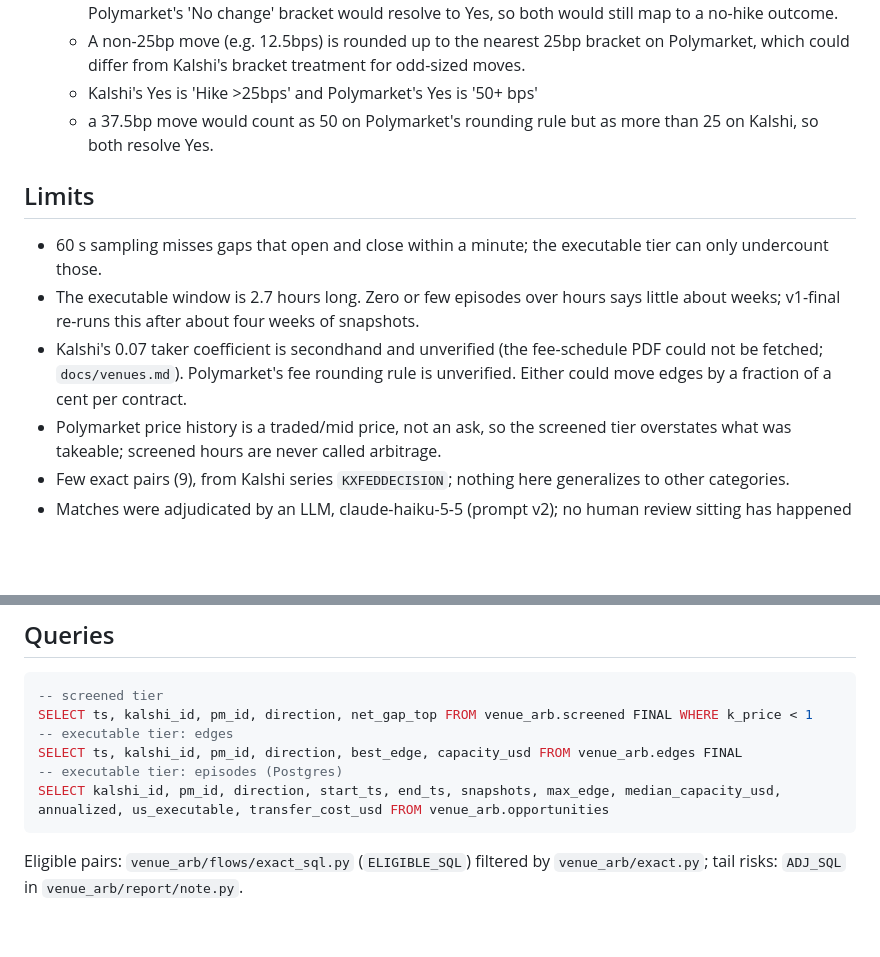
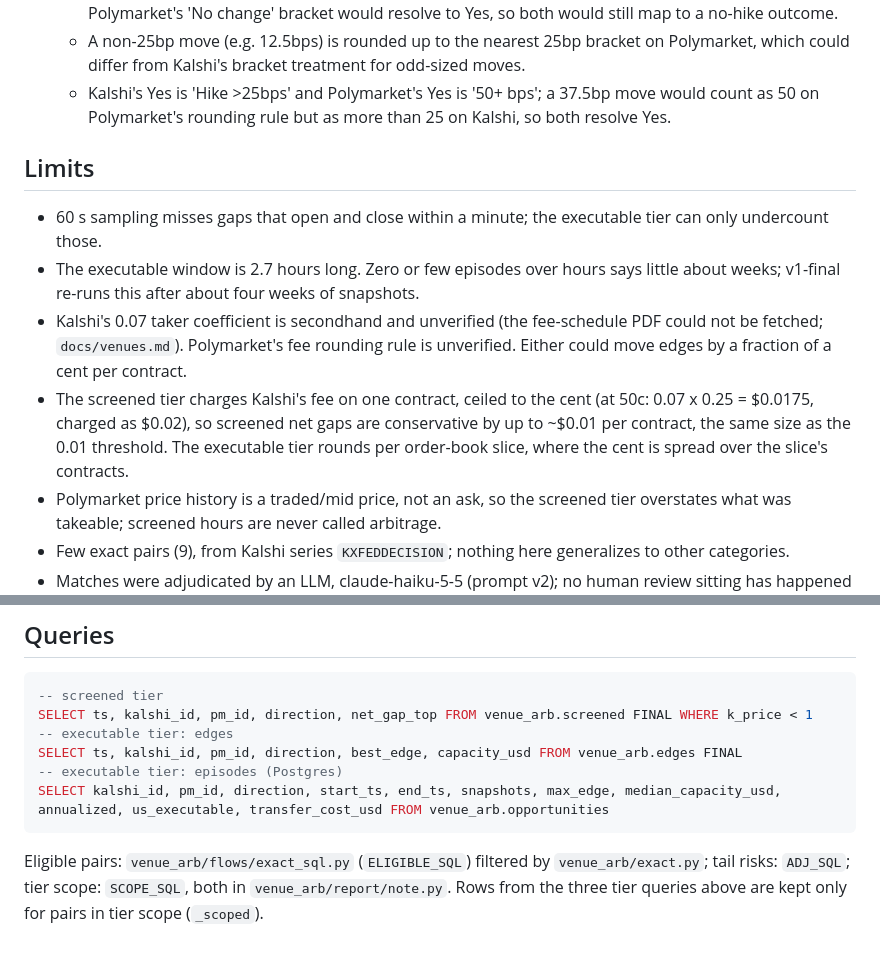
Before and after one commit to samuellee19/venue-arb, a Markdown page: reports/research-note-v1.md, 2 parts joined by grey strips. GitHub-like rendering; blank space fills up the shorter version.

````diff
--- a/reports/research-note-v1.md
+++ b/reports/research-note-v1.md
@@ -133,14 +136,14 @@ Clauses the adjudicator recorded as rare edge cases that keep each pair exact (l
 - **KXFEDDECISION-27JAN-H26**
   - If the January 2027 FOMC meeting is cancelled, Kalshi resolves 'Fed maintains rate' to Yes while Polymarket's 'No change' bracket would resolve to Yes, so both would still map to a no-hike outcome.
   - A non-25bp move (e.g. 12.5bps) is rounded up to the nearest 25bp bracket on Polymarket, which could differ from Kalshi's bracket treatment for odd-sized moves.
-  - Kalshi's Yes is 'Hike >25bps' and Polymarket's Yes is '50+ bps'
-  - a 37.5bp move would count as 50 on Polymarket's rounding rule but as more than 25 on Kalshi, so both resolve Yes.
+  - Kalshi's Yes is 'Hike >25bps' and Polymarket's Yes is '50+ bps'; a 37.5bp move would count as 50 on Polymarket's rounding rule but as more than 25 on Kalshi, so both resolve Yes.
 
 ## Limits
 
 - 60 s sampling misses gaps that open and close within a minute; the executable tier can only undercount those.
 - The executable window is 2.7 hours long. Zero or few episodes over hours says little about weeks; v1-final re-runs this after about four weeks of snapshots.
 - Kalshi's 0.07 taker coefficient is secondhand and unverified (the fee-schedule PDF could not be fetched; `docs/venues.md`). Polymarket's fee rounding rule is unverified. Either could move edges by a fraction of a cent per contract.
+- The screened tier charges Kalshi's fee on one contract, ceiled to the cent (at 50c: 0.07 x 0.25 = $0.0175, charged as $0.02), so screened net gaps are conservative by up to ~$0.01 per contract, the same size as the 0.01 threshold. The executable tier rounds per order-book slice, where the cent is spread over the slice's contracts.
 - Polymarket price history is a traded/mid price, not an ask, so the screened tier overstates what was takeable; screened hours are never called arbitrage.
 - Few exact pairs (9), from Kalshi series `KXFEDDECISION`; nothing here generalizes to other categories.
 - Matches were adjudicated by an LLM, claude-haiku-5-5 (prompt v2); no human review sitting has happened yet: 0 of 9 eligible pairs reviewed, 9 unreviewed.
@@ -161,4 +164,4 @@ SELECT ts, kalshi_id, pm_id, direction, best_edge, capacity_usd FROM venue_arb.e
 SELECT kalshi_id, pm_id, direction, start_ts, end_ts, snapshots, max_edge, median_capacity_usd, annualized, us_executable, transfer_cost_usd FROM venue_arb.opportunities
 ```
 
-Eligible pairs: `venue_arb/flows/exact_sql.py` (`ELIGIBLE_SQL`) filtered by `venue_arb/exact.py`; tail risks: `ADJ_SQL` in `venue_arb/report/note.py`.
+Eligible pairs: `venue_arb/flows/exact_sql.py` (`ELIGIBLE_SQL`) filtered by `venue_arb/exact.py`; tail risks: `ADJ_SQL`; tier scope: `SCOPE_SQL`, both in `venue_arb/report/note.py`. Rows from the three tier queries above are kept only for pairs in tier scope (`_scoped`).
````
Also changed, not shown: other parts of reports/research-note-v1.md (+12 -9 lines), reports/executable-edge.png, reports/screened-net-gap.png, 2 other files.
